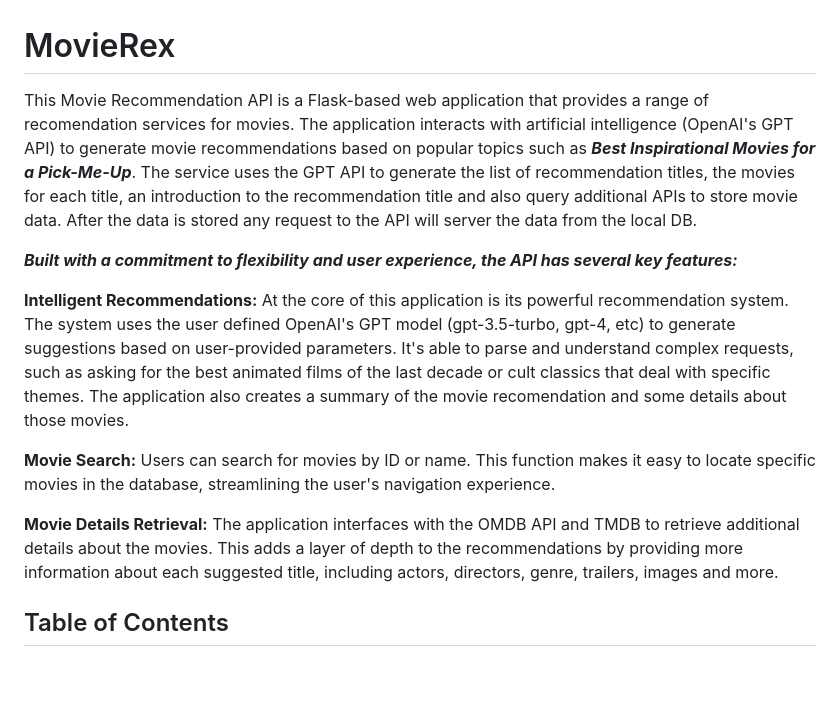
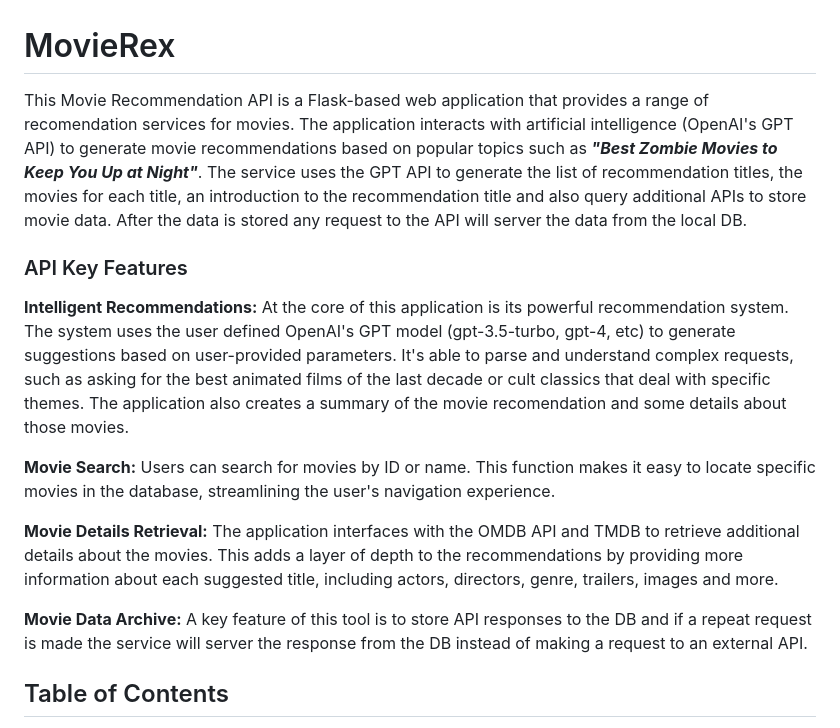
Before and after one commit to DennyBart/MovieRexBuilder, a Markdown page: README.md, the part around one of its changes. Rendered like a GitHub page; blank space fills up the shorter version.

```diff
--- a/README.md
+++ b/README.md
@@ -1,8 +1,8 @@
 # MovieRex
 
-This Movie Recommendation API is a Flask-based web application that provides a range of recomendation services for movies. The application interacts with artificial intelligence (OpenAI's GPT API) to generate movie recommendations based on popular topics such as ***Best Inspirational Movies for a Pick-Me-Up***. The service uses the GPT API to generate the list of recommendation titles, the movies for each title, an introduction to the recommendation title and also query additional APIs to store movie data. After the data is stored any request to the API will server the data from the local DB.
+This Movie Recommendation API is a Flask-based web application that provides a range of recomendation services for movies. The application interacts with artificial intelligence (OpenAI's GPT API) to generate movie recommendations based on popular topics such as ***"Best Zombie Movies to Keep You Up at Night"***. The service uses the GPT API to generate the list of recommendation titles, the movies for each title, an introduction to the recommendation title and also query additional APIs to store movie data. After the data is stored any request to the API will server the data from the local DB.
 
-***Built with a commitment to flexibility and user experience, the API has several key features:***
+### API Key Features
 
 **Intelligent Recommendations:** At the core of this application is its powerful recommendation system. The system uses the user defined OpenAI's GPT model (gpt-3.5-turbo, gpt-4, etc) to generate suggestions based on user-provided parameters. It's able to parse and understand complex requests, such as asking for the best animated films of the last decade or cult classics that deal with specific themes. The application also creates a summary of the movie recomendation and some details about those movies.
 
@@ -10,6 +10,7 @@ This Movie Recommendation API is a Flask-based web application that provides a r
 
 **Movie Details Retrieval:** The application interfaces with the OMDB API and TMDB to retrieve additional details about the movies. This adds a layer of depth to the recommendations by providing more information about each suggested title, including actors, directors, genre, trailers, images and more.
 
+**Movie Data Archive:** A key feature of this tool is to store API responses to the DB and if a repeat request is made the service will server the response from the DB instead of making a request to an external API.
 
 ## Table of Contents
 
```
Also changed, not shown: other parts of README.md (+0 -2 lines).
